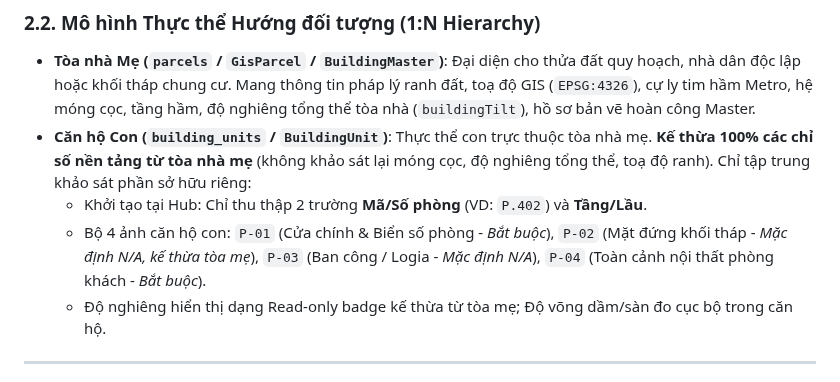
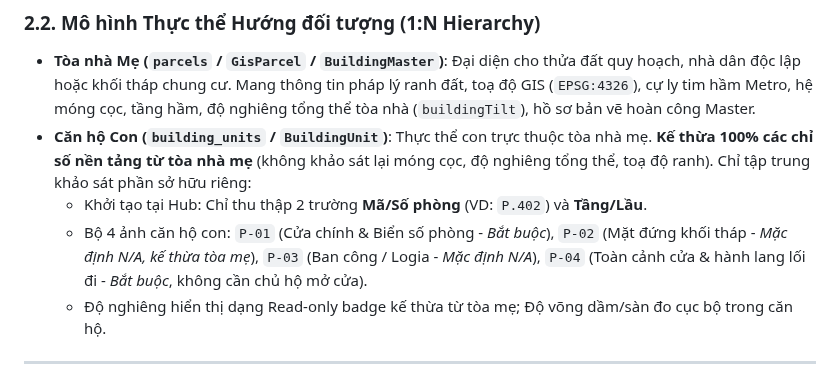
Before and after one commit to Vqd2k6/BCR-System, a Markdown page: CLAUDE.md, the part around the change. Drawn GitHub-style.

Commit message:
docs(claude): condo unit P-04 is door & corridor overview, not living room
Co-Authored-By: Claude Opus 5.5 <noreply@anthropic.com>

```diff
--- a/CLAUDE.md
+++ b/CLAUDE.md
@@ -42,7 +42,7 @@ cd backend && npm run test:api
 - **Tòa nhà Mẹ (`parcels` / `GisParcel` / `BuildingMaster`)**: Đại diện cho thửa đất quy hoạch, nhà dân độc lập hoặc khối tháp chung cư. Mang thông tin pháp lý ranh đất, toạ độ GIS (`EPSG:4326`), cự ly tim hầm Metro, hệ móng cọc, tầng hầm, độ nghiêng tổng thể tòa nhà (`buildingTilt`), hồ sơ bản vẽ hoàn công Master.
 - **Căn hộ Con (`building_units` / `BuildingUnit`)**: Thực thể con trực thuộc tòa nhà mẹ. **Kế thừa 100% các chỉ số nền tảng từ tòa nhà mẹ** (không khảo sát lại móng cọc, độ nghiêng tổng thể, toạ độ ranh). Chỉ tập trung khảo sát phần sở hữu riêng:
   - Khởi tạo tại Hub: Chỉ thu thập 2 trường **Mã/Số phòng** (VD: `P.402`) và **Tầng/Lầu**.
-  - Bộ 4 ảnh căn hộ con: `P-01` (Cửa chính & Biển số phòng - _Bắt buộc_), `P-02` (Mặt đứng khối tháp - _Mặc định N/A, kế thừa tòa mẹ_), `P-03` (Ban công / Logia - _Mặc định N/A_), `P-04` (Toàn cảnh nội thất phòng khách - _Bắt buộc_).
+  - Bộ 4 ảnh căn hộ con: `P-01` (Cửa chính & Biển số phòng - _Bắt buộc_), `P-02` (Mặt đứng khối tháp - _Mặc định N/A, kế thừa tòa mẹ_), `P-03` (Ban công / Logia - _Mặc định N/A_), `P-04` (Toàn cảnh cửa & hành lang lối đi - _Bắt buộc_, không cần chủ hộ mở cửa).
   - Độ nghiêng hiển thị dạng Read-only badge kế thừa từ tòa mẹ; Độ võng dầm/sàn đo cục bộ trong căn hộ.
 
 ---
```
